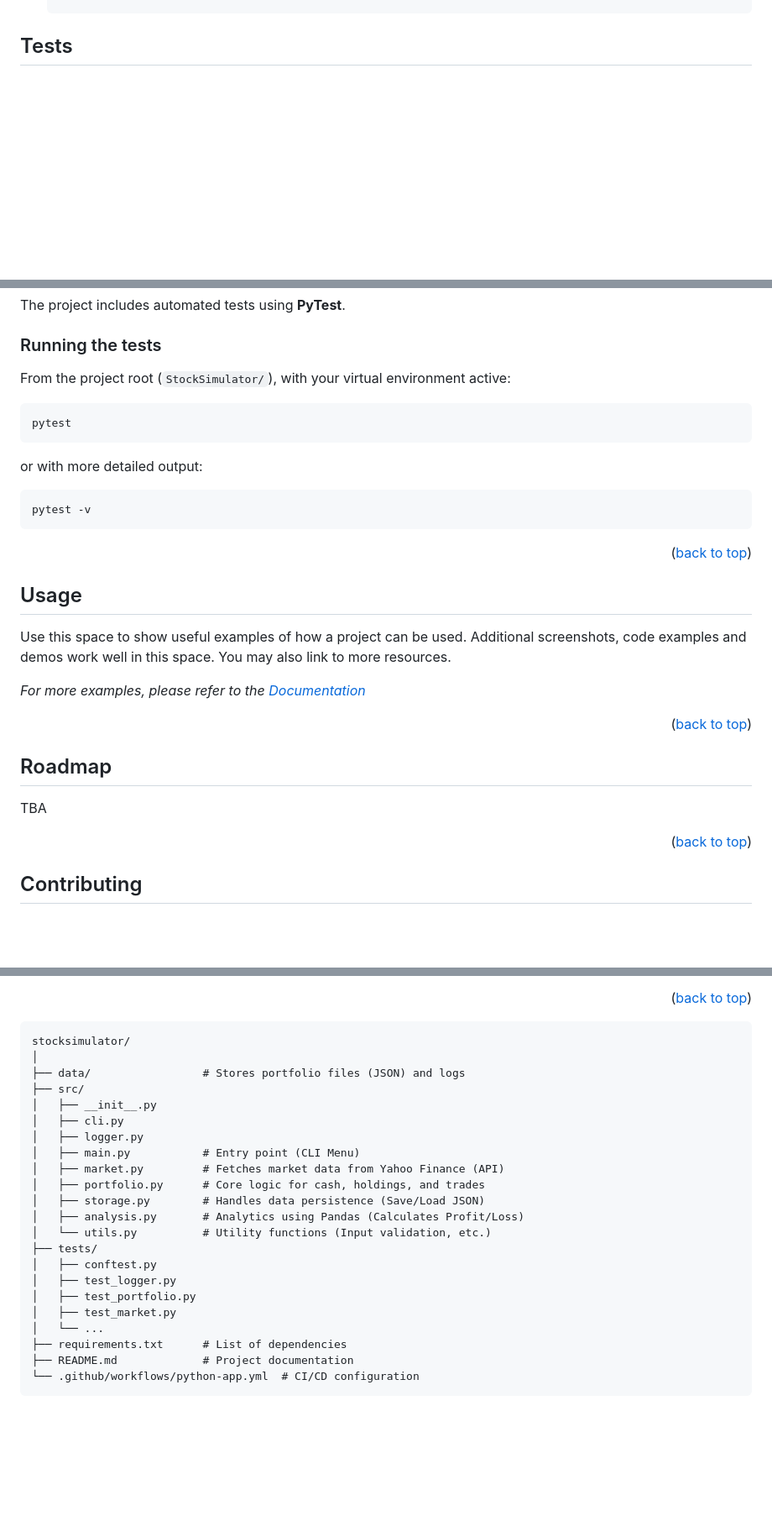
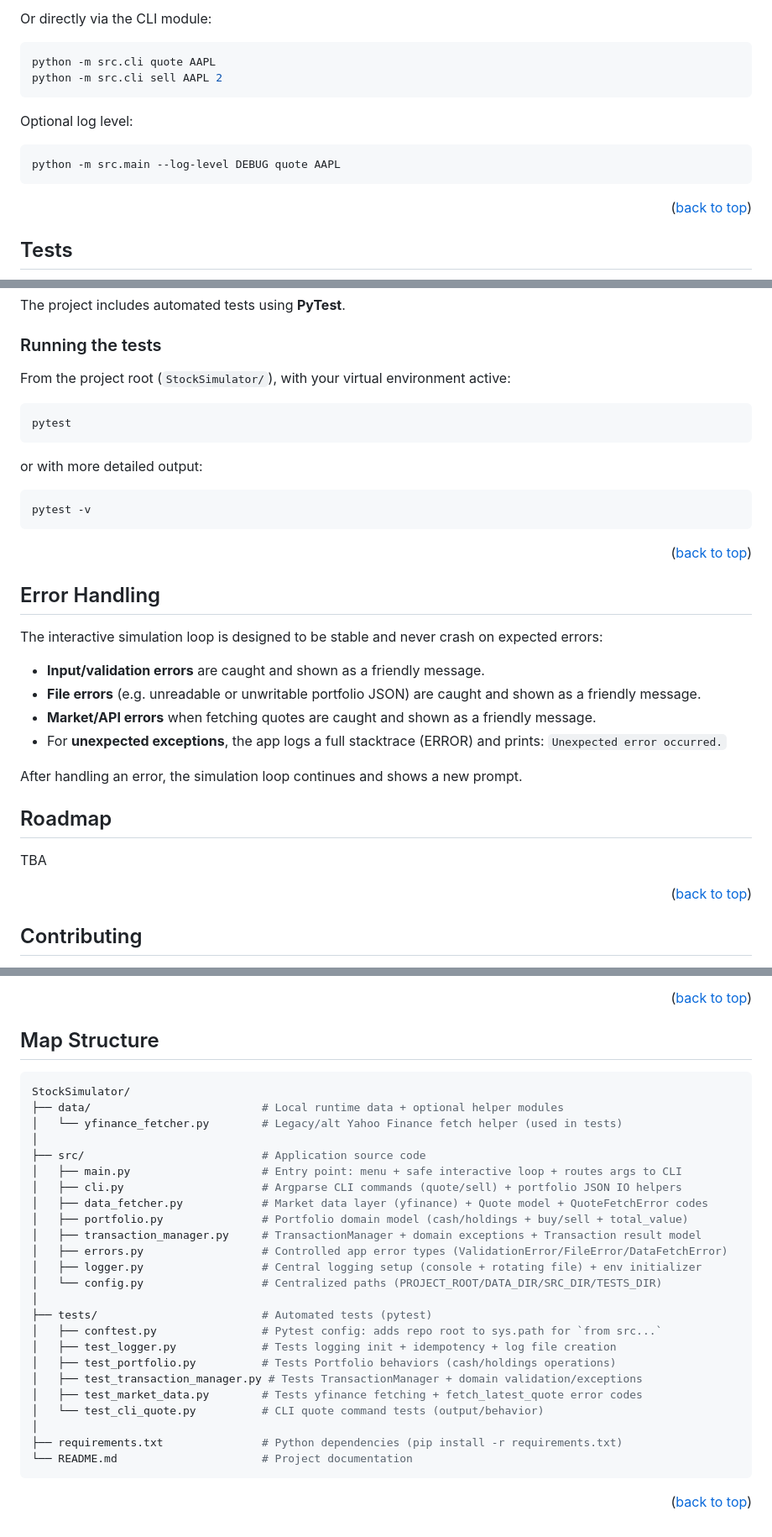
Before and after one commit to gonzycodes/StockSimulator, a Markdown page: README.md, 3 parts joined by grey strips. Shown at 84% size. Rendered like a GitHub page; blank space fills up the shorter version.

Commit message:
updated README with usage, error handling, common commands and map structure

````diff
--- a/README.md
+++ b/README.md
@@ -130,0 +185,14 @@ To get a local copy up and running follow these simple example steps.
+Or directly via the CLI module:
+```bash
+python -m src.cli quote AAPL
+python -m src.cli sell AAPL 2
+```
+
+Optional log level:
+```bash
+python -m src.main --log-level DEBUG quote AAPL
+```
+
+<p align="right">(<a href="#readme-top">back to top</a>)</p>
+
+
@@ -132,7 +201,7 @@ To get a local copy up and running follow these simple example steps.
 The project includes automated tests using **PyTest**.
 
 ### Running the tests
-From the project root (```StockSimulator/```), with your virtual environment active:
+From the project root (`StockSimulator/`), with your virtual environment active:
 ```bash
 pytest
 ```
@@ -141,17 +210,20 @@ or with more detailed output:
 pytest -v
 ```
 
+
 <p align="right">(<a href="#readme-top">back to top</a>)</p>
 
 
-<!-- USAGE EXAMPLES -->
-## Usage
+<!-- ERROR HANDLING -->
+## Error Handling
+The interactive simulation loop is designed to be stable and never crash on expected errors:
+- **Input/validation errors** are caught and shown as a friendly message.
+- **File errors** (e.g. unreadable or unwritable portfolio JSON) are caught and shown as a friendly message.
+- **Market/API errors** when fetching quotes are caught and shown as a friendly message.
+- For **unexpected exceptions**, the app logs a full stacktrace (ERROR) and prints:
+  `Unexpected error occurred.`
 
-Use this space to show useful examples of how a project can be used. Additional screenshots, code examples and demos work well in this space. You may also link to more resources.
-
-_For more examples, please refer to the [Documentation](https://example.com)_
-
-<p align="right">(<a href="#readme-top">back to top</a>)</p>
+After handling an error, the simulation loop continues and shows a new prompt.
 
 
 <!-- ROADMAP -->
@@ -160,7 +232,6 @@ _For more examples, please refer to the [Documentation](https://example.com)_
 TBA
 
 <p align="right">(<a href="#readme-top">back to top</a>)</p>
-
 
 
 <!-- CONTRIBUTING -->
@@ -216,31 +284,35 @@ Use this space to list resources you find helpful and would like to give credit
 <p align="right">(<a href="#readme-top">back to top</a>)</p>
 
 
-
 <!-- MARKDOWN LINKS & IMAGES -->
 <!-- https://www.markdownguide.org/basic-syntax/#reference-style-links -->
 
-``` ## Map Structure
-stocksimulator/
+## Map Structure
+```bash
+StockSimulator/
+├── data/                          # Local runtime data + optional helper modules
+│   └── yfinance_fetcher.py        # Legacy/alt Yahoo Finance fetch helper (used in tests)
 │
-├── data/                 # Stores portfolio files (JSON) and logs
-├── src/
-│   ├── __init__.py
-│   ├── cli.py
-│   ├── logger.py
-│   ├── main.py           # Entry point (CLI Menu)
-│   ├── market.py         # Fetches market data from Yahoo Finance (API)
-│   ├── portfolio.py      # Core logic for cash, holdings, and trades
-│   ├── storage.py        # Handles data persistence (Save/Load JSON)
-│   ├── analysis.py       # Analytics using Pandas (Calculates Profit/Loss)
-│   └── utils.py          # Utility functions (Input validation, etc.)
-├── tests/
-│   ├── conftest.py
-│   ├── test_logger.py
-│   ├── test_portfolio.py
-│   ├── test_market.py
-│   └── ...
-├── requirements.txt      # List of dependencies
-├── README.md             # Project documentation
-└── .github/workflows/python-app.yml  # CI/CD configuration
+├── src/                           # Application source code
+│   ├── main.py                    # Entry point: menu + safe interactive loop + routes args to CLI
+│   ├── cli.py                     # Argparse CLI commands (quote/sell) + portfolio JSON IO helpers
+│   ├── data_fetcher.py            # Market data layer (yfinance) + Quote model + QuoteFetchError codes
+│   ├── portfolio.py               # Portfolio domain model (cash/holdings + buy/sell + total_value)
+│   ├── transaction_manager.py     # TransactionManager + domain exceptions + Transaction result model
+│   ├── errors.py                  # Controlled app error types (ValidationError/FileError/DataFetchError)
+│   ├── logger.py                  # Central logging setup (console + rotating file) + env initializer
+│   └── config.py                  # Centralized paths (PROJECT_ROOT/DATA_DIR/SRC_DIR/TESTS_DIR)
+│
+├── tests/                         # Automated tests (pytest)
+│   ├── conftest.py                # Pytest config: adds repo root to sys.path for `from src...`
+│   ├── test_logger.py             # Tests logging init + idempotency + log file creation
+│   ├── test_portfolio.py          # Tests Portfolio behaviors (cash/holdings operations)
+│   ├── test_transaction_manager.py # Tests TransactionManager + domain validation/exceptions
+│   ├── test_market_data.py        # Tests yfinance fetching + fetch_latest_quote error codes
+│   └── test_cli_quote.py          # CLI quote command tests (output/behavior)
+│
+├── requirements.txt               # Python dependencies (pip install -r requirements.txt)
+└── README.md                      # Project documentation
 ```
+
+<p align="right">(<a href="#readme-top">back to top</a>)</p>
````
Also changed, not shown: other parts of README.md (+59 -7 lines).
